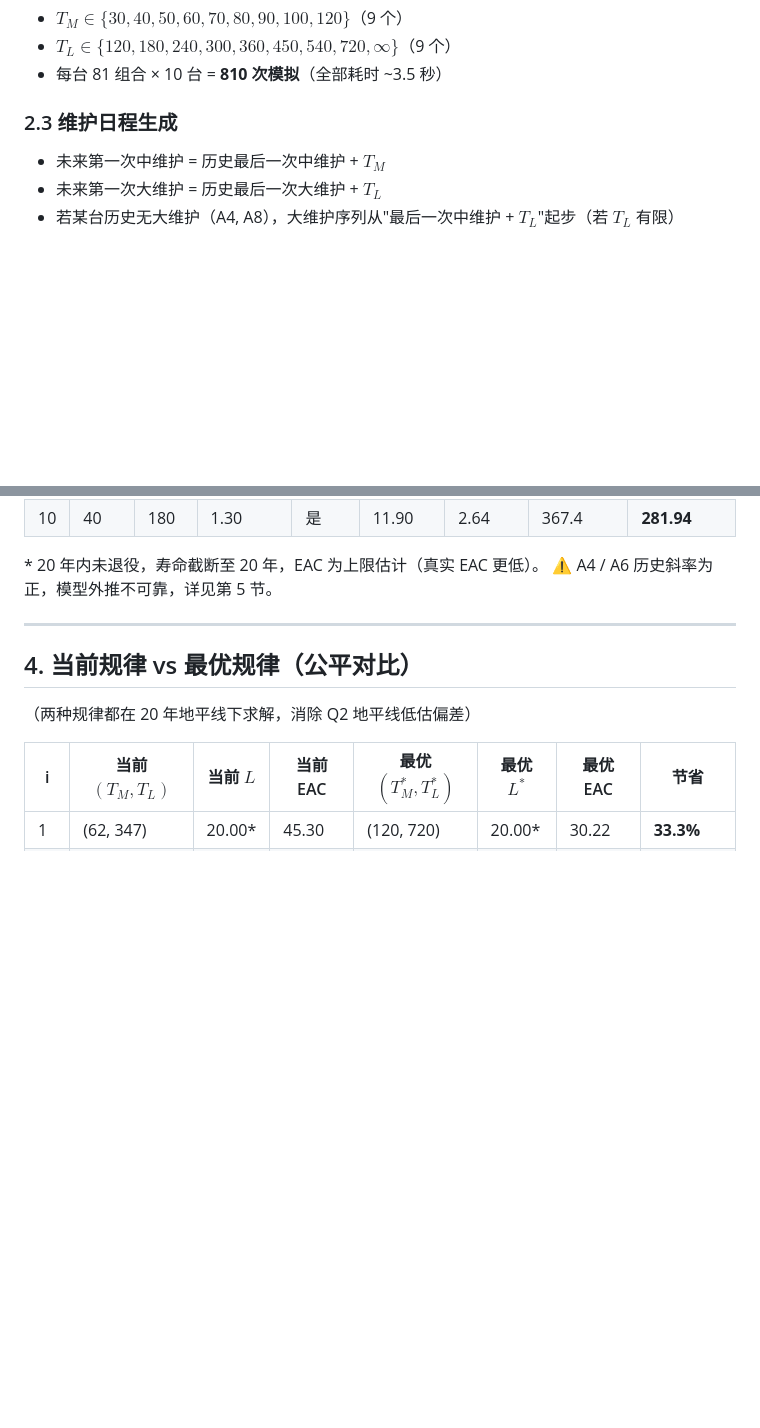
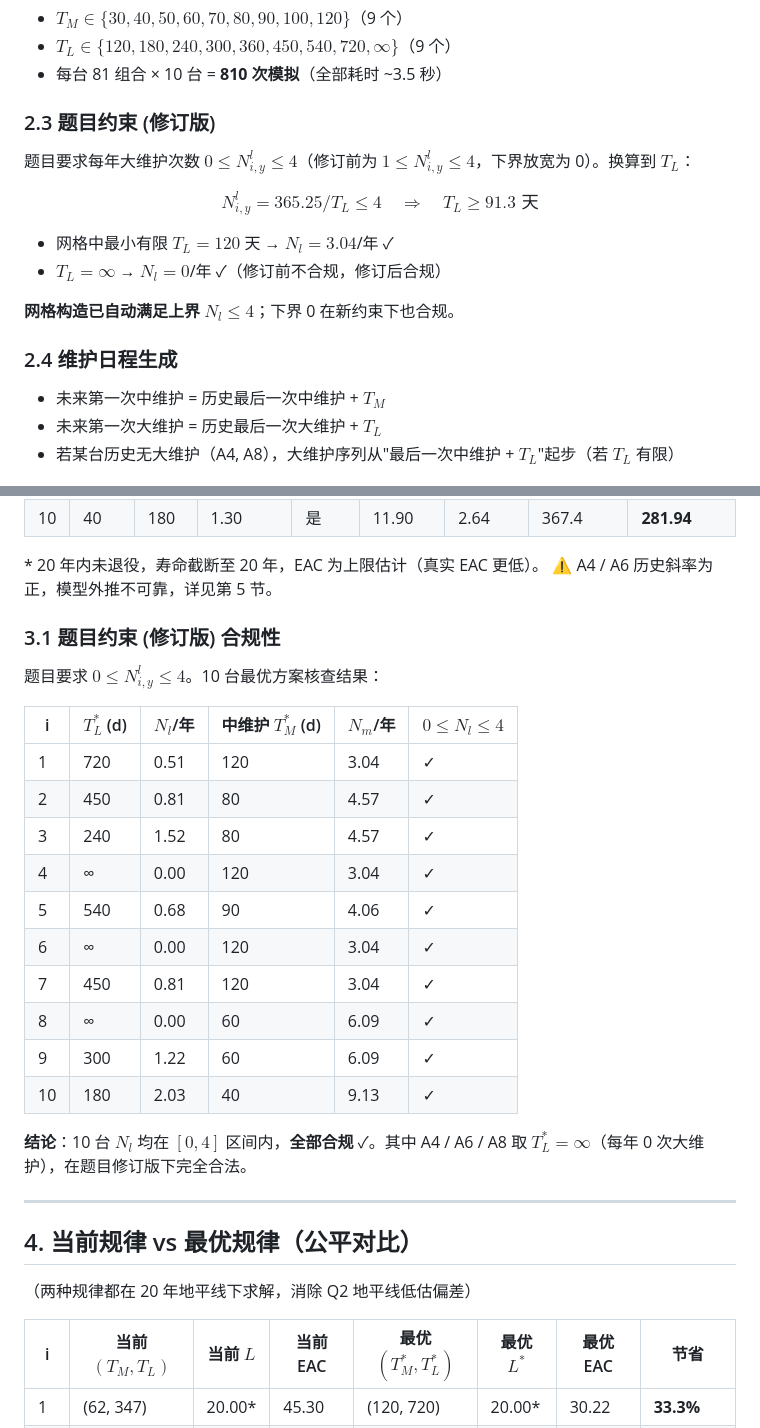
Before and after one commit to hhhhollow/2026_math_modeling_competition, a Markdown page: Q3输出/Q3_summary.md, 2 parts joined by grey strips. GitHub-like rendering; blank space fills up the shorter version.

```diff
--- a/Q3输出/Q3_summary.md
+++ b/Q3输出/Q3_summary.md
@@ -32,7 +32,20 @@ Q2 用 10 年地平线，对 A1/A2/A4/A6/A7 给出 $L = \infty$。Q3 将地平
 - $T_L \in \{120, 180, 240, 300, 360, 450, 540, 720, \infty\}$（9 个）
 - 每台 81 组合 × 10 台 = **810 次模拟**（全部耗时 ~3.5 秒）
 
-### 2.3 维护日程生成
+### 2.3 题目约束 (修订版)
+
+题目要求每年大维护次数 $0 \le N^l_{i,y} \le 4$（修订前为 $1 \le N^l_{i,y} \le 4$，下界放宽为 0）。换算到 $T_L$：
+
+$$
+N^l_{i,y} = 365.25 / T_L \le 4 \quad \Rightarrow \quad T_L \ge 91.3 \text{ 天}
+$$
+
+- 网格中最小有限 $T_L = 120$ 天 → $N_l = 3.04$/年 ✓
+- $T_L = \infty$ → $N_l = 0$/年 ✓（修订前不合规，修订后合规）
+
+**网格构造已自动满足上界** $N_l \le 4$；下界 0 在新约束下也合规。
+
+### 2.4 维护日程生成
 
 - 未来第一次中维护 = 历史最后一次中维护 + $T_M$
 - 未来第一次大维护 = 历史最后一次大维护 + $T_L$
@@ -57,6 +70,25 @@ Q2 用 10 年地平线，对 A1/A2/A4/A6/A7 给出 $L = \infty$。Q3 将地平
 
 \* 20 年内未退役，寿命截断至 20 年，EAC 为上限估计（真实 EAC 更低）。
 ⚠ A4 / A6 历史斜率为正，模型外推不可靠，详见第 5 节。
+
+### 3.1 题目约束 (修订版) 合规性
+
+题目要求 $0 \le N^l_{i,y} \le 4$。10 台最优方案核查结果：
+
+| i | $T_L^*$ (d) | $N_l$/年 | 中维护 $T_M^*$ (d) | $N_m$/年 | $0 \le N_l \le 4$ |
+|---|-----------|----------|--------------------|----------|----|
+| 1  | 720 | 0.51 | 120 | 3.04 | ✓ |
+| 2  | 450 | 0.81 | 80  | 4.57 | ✓ |
+| 3  | 240 | 1.52 | 80  | 4.57 | ✓ |
+| 4  | ∞   | 0.00 | 120 | 3.04 | ✓ |
+| 5  | 540 | 0.68 | 90  | 4.06 | ✓ |
+| 6  | ∞   | 0.00 | 120 | 3.04 | ✓ |
+| 7  | 450 | 0.81 | 120 | 3.04 | ✓ |
+| 8  | ∞   | 0.00 | 60  | 6.09 | ✓ |
+| 9  | 300 | 1.22 | 60  | 6.09 | ✓ |
+| 10 | 180 | 2.03 | 40  | 9.13 | ✓ |
+
+**结论**：10 台 $N_l$ 均在 $[0, 4]$ 区间内，**全部合规** ✓。其中 A4 / A6 / A8 取 $T_L^* = \infty$（每年 0 次大维护），在题目修订版下完全合法。
 
 ---
 
```
Also changed, not shown: Q1输出/Q1_summary.md (+1 -1 lines), 全面核查报告.md (+32 -1 lines).
